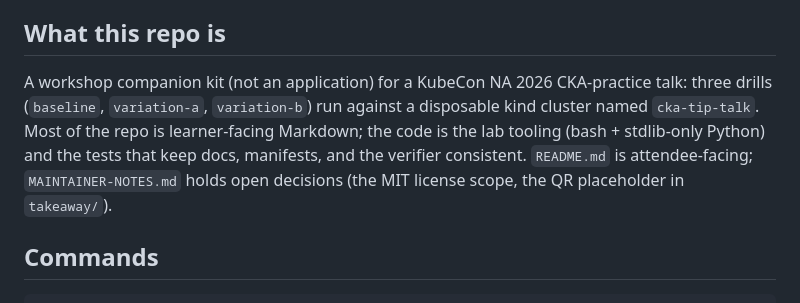
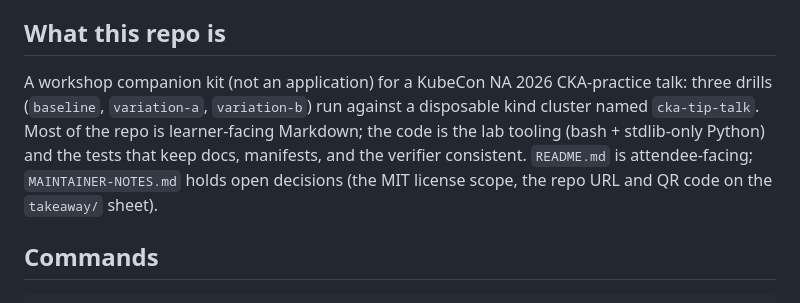
Before and after one commit to kubeskills/cka-under-pressure, a Markdown page: CLAUDE.md, the part around the change. Drawn GitHub-style.

```diff
--- a/CLAUDE.md
+++ b/CLAUDE.md
@@ -4,7 +4,7 @@ This file provides guidance to Claude Code (claude.ai/code) when working with co
 
 ## What this repo is
 
-A workshop companion kit (not an application) for a KubeCon NA 2026 CKA-practice talk: three drills (`baseline`, `variation-a`, `variation-b`) run against a disposable kind cluster named `cka-tip-talk`. Most of the repo is learner-facing Markdown; the code is the lab tooling (bash + stdlib-only Python) and the tests that keep docs, manifests, and the verifier consistent. `README.md` is attendee-facing; `MAINTAINER-NOTES.md` holds open decisions (the MIT license scope, the QR placeholder in `takeaway/`).
+A workshop companion kit (not an application) for a KubeCon NA 2026 CKA-practice talk: three drills (`baseline`, `variation-a`, `variation-b`) run against a disposable kind cluster named `cka-tip-talk`. Most of the repo is learner-facing Markdown; the code is the lab tooling (bash + stdlib-only Python) and the tests that keep docs, manifests, and the verifier consistent. `README.md` is attendee-facing; `MAINTAINER-NOTES.md` holds open decisions (the MIT license scope, the repo URL and QR code on the `takeaway/` sheet).
 
 ## Commands
 
```
Also changed, not shown: takeaway/one-page.md (+3 -1 lines), takeaway/qr-code-for-cka-under-pressure-talk-kubecon-na-2026.png (added), 2 other files.
